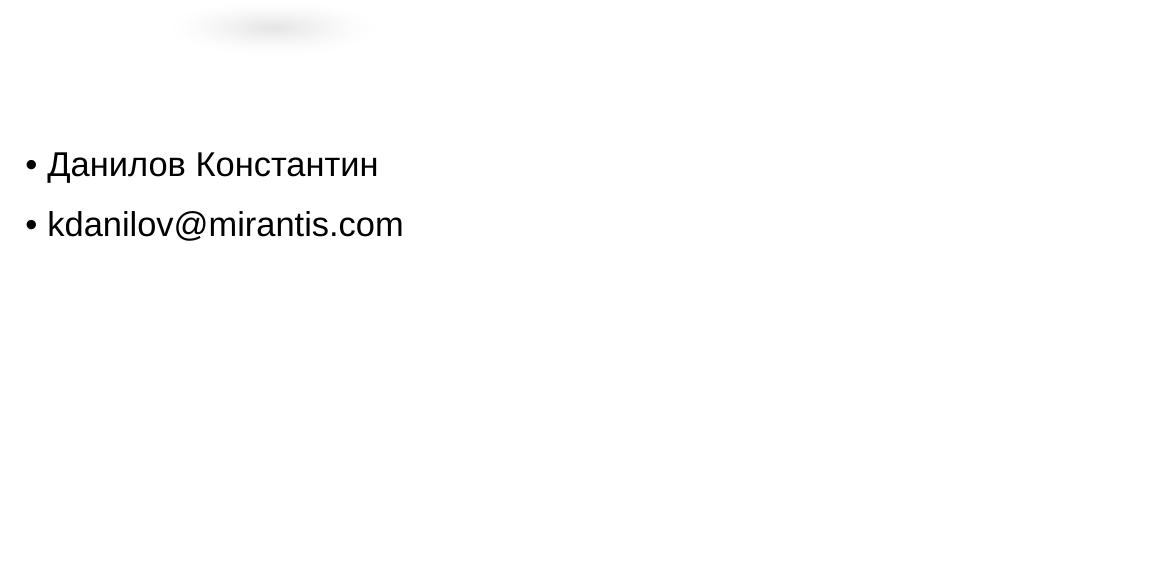
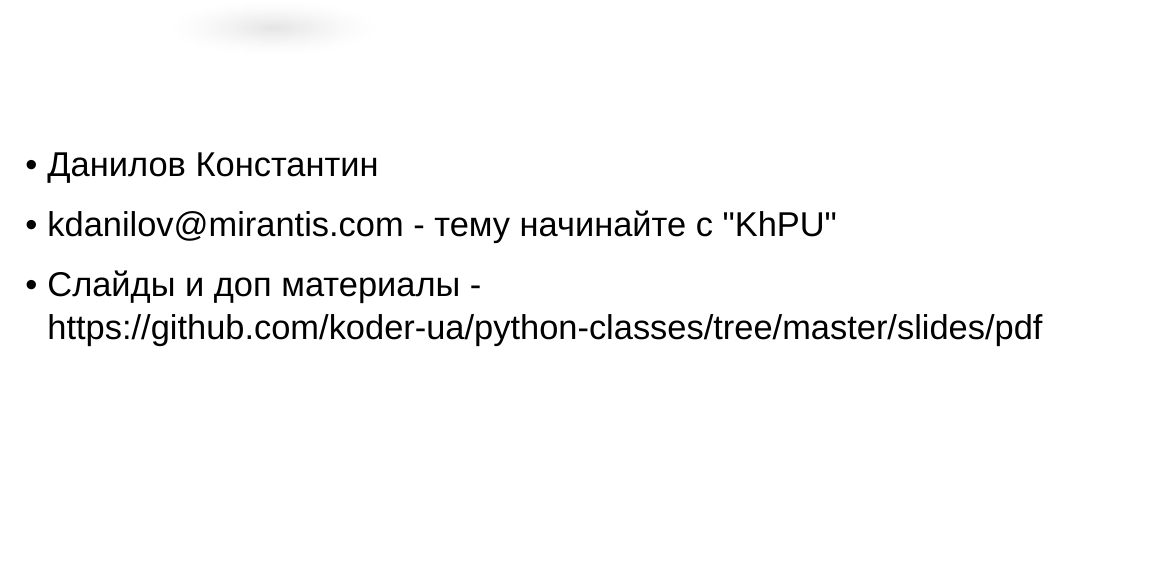
Before and after one commit to koder-ua/python-classes, a LaTeX document (slides/sources/python_1.tex): part of page 1 of 22, cut so that both start at the same text. Compiled offline with XeLaTeX; a missing font is replaced by an installed copy or a similar font.

Commit message:
update initial slide

```diff
--- a/slides/sources/python_1.tex
+++ b/slides/sources/python_1.tex
@@ -14,7 +14,9 @@
 \center{\includegraphics[]{images/python-logo-master-v3-TM-flattened.png}}
 \begin{itemize}
     \item Данилов Константин
-    \item kdanilov@mirantis.com
+    \item kdanilov@mirantis.com - тему начинайте с "KhPU"
+    \item Слайды и доп материалы - \\
+            https://github.com/koder-ua/python-classes/tree/master/slides/pdf
 \end{itemize}
 \newpage
 %-------------------------------------------------------------------------------
```
Also changed, not shown: slides/pdf/python_1.pdf.
